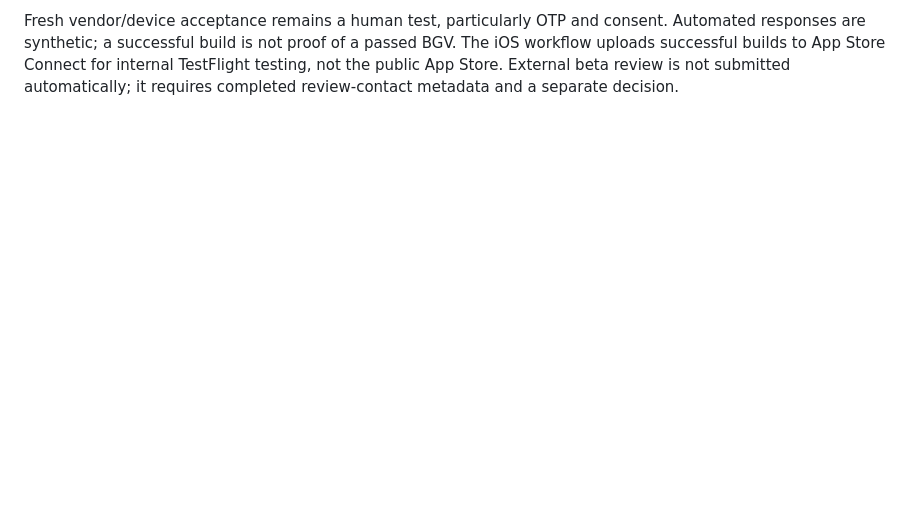
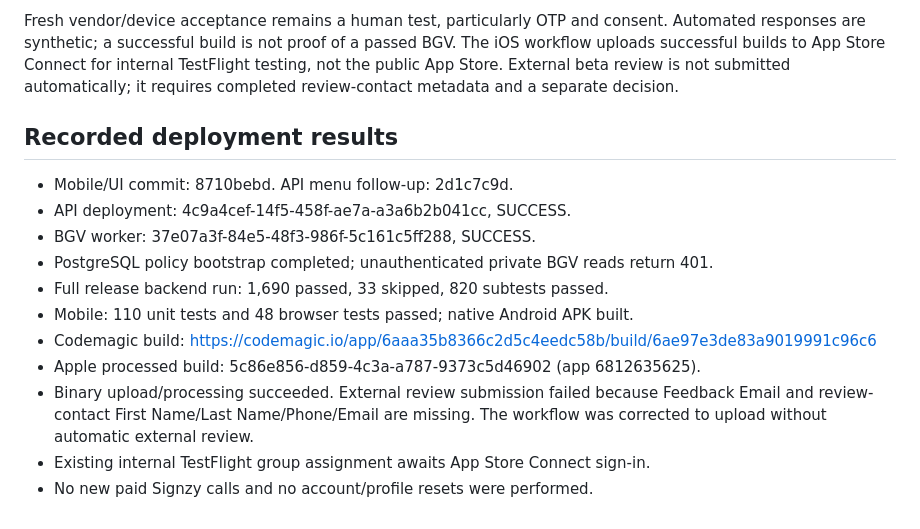
Before and after one commit to shuddhasangama/Dream-Sim, a Markdown page: docs/bgv-bone-reach-release.md, the part around the change. GitHub-like rendering; blank space fills up the shorter version.

Commit message:
Record deployed BGV pilot and mobile release acceptance results

```diff
--- a/docs/bgv-bone-reach-release.md
+++ b/docs/bgv-bone-reach-release.md
@@ -85,3 +85,19 @@ Automated responses are synthetic; a successful build is not proof of a passed B
 The iOS workflow uploads successful builds to App Store Connect for internal
 TestFlight testing, not the public App Store. External beta review is not submitted
 automatically; it requires completed review-contact metadata and a separate decision.
+
+## Recorded deployment results
+
+- Mobile/UI commit: 8710bebd. API menu follow-up: 2d1c7c9d.
+- API deployment: 4c9a4cef-14f5-458f-ae7a-a3a6b2b041cc, SUCCESS.
+- BGV worker: 37e07a3f-84e5-48f3-986f-5c161c5ff288, SUCCESS.
+- PostgreSQL policy bootstrap completed; unauthenticated private BGV reads return 401.
+- Full release backend run: 1,690 passed, 33 skipped, 820 subtests passed.
+- Mobile: 110 unit tests and 48 browser tests passed; native Android APK built.
+- Codemagic build: https://codemagic.io/app/6aaa35b8366c2d5c4eedc58b/build/6ae97e3de83a9019991c96c6
+- Apple processed build: 5c86e856-d859-4c3a-a787-9373c5d46902 (app 6812635625).
+- Binary upload/processing succeeded. External review submission failed because
+  Feedback Email and review-contact First Name/Last Name/Phone/Email are missing.
+  The workflow was corrected to upload without automatic external review.
+- Existing internal TestFlight group assignment awaits App Store Connect sign-in.
+- No new paid Signzy calls and no account/profile resets were performed.
```
Also changed, not shown: docs/signzy-phase1-release.md (+2 -2 lines), docs/signzy-phase1-scope.md (+5 -4 lines).
